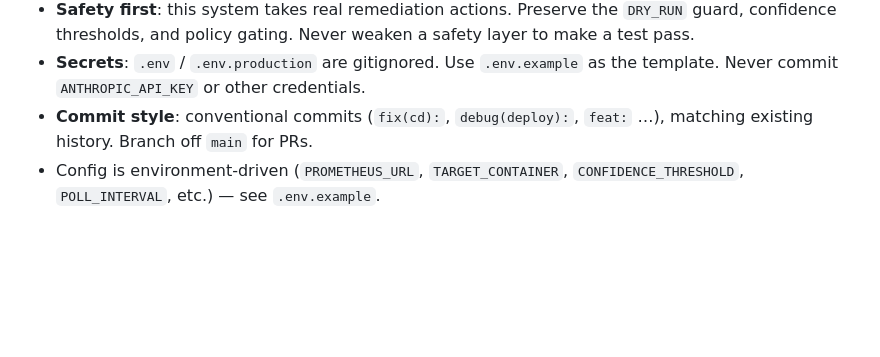
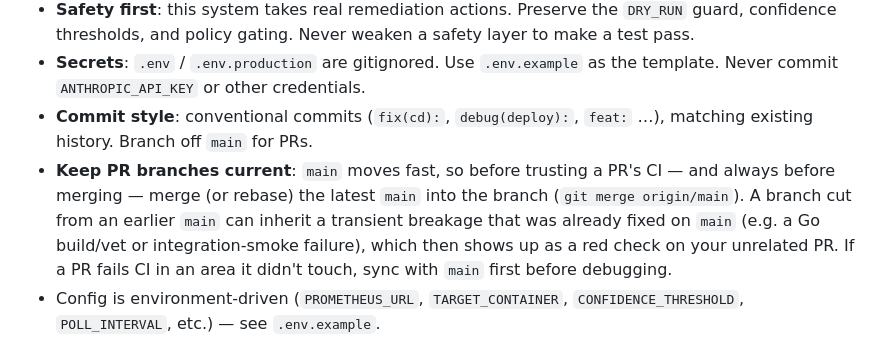
Before and after one commit to jnzm02/Aether-guard, a Markdown page: CLAUDE.md, the part around the change. GitHub-like rendering; blank space fills up the shorter version.

Commit message:
docs(claude): note to sync PR branches with main before trusting CI (#17)
Add a convention: merge/rebase latest main into a PR branch before relying on
its CI or merging. main moves fast, so a branch cut from an earlier main can
inherit a transient breakage already fixed on main (Go build/vet, integration
smoke), surfacing as a red check on an unrelated PR. This happened repeatedly;
document it so a failure in an untouched area prompts a main-sync first.

Co-authored-by: Claude Opus 4.8 <noreply@anthropic.com>

```diff
--- a/CLAUDE.md
+++ b/CLAUDE.md
@@ -109,6 +109,12 @@ CD/deploy debugging — be careful editing `scripts/deploy.sh`).
   template. Never commit `ANTHROPIC_API_KEY` or other credentials.
 - **Commit style**: conventional commits (`fix(cd):`, `debug(deploy):`, `feat:` …),
   matching existing history. Branch off `main` for PRs.
+- **Keep PR branches current**: `main` moves fast, so before trusting a PR's CI —
+  and always before merging — merge (or rebase) the latest `main` into the branch
+  (`git merge origin/main`). A branch cut from an earlier `main` can inherit a
+  transient breakage that was already fixed on `main` (e.g. a Go build/vet or
+  integration-smoke failure), which then shows up as a red check on your unrelated PR.
+  If a PR fails CI in an area it didn't touch, sync with `main` first before debugging.
 - Config is environment-driven (`PROMETHEUS_URL`, `TARGET_CONTAINER`,
   `CONFIDENCE_THRESHOLD`, `POLL_INTERVAL`, etc.) — see `.env.example`.
 
```
